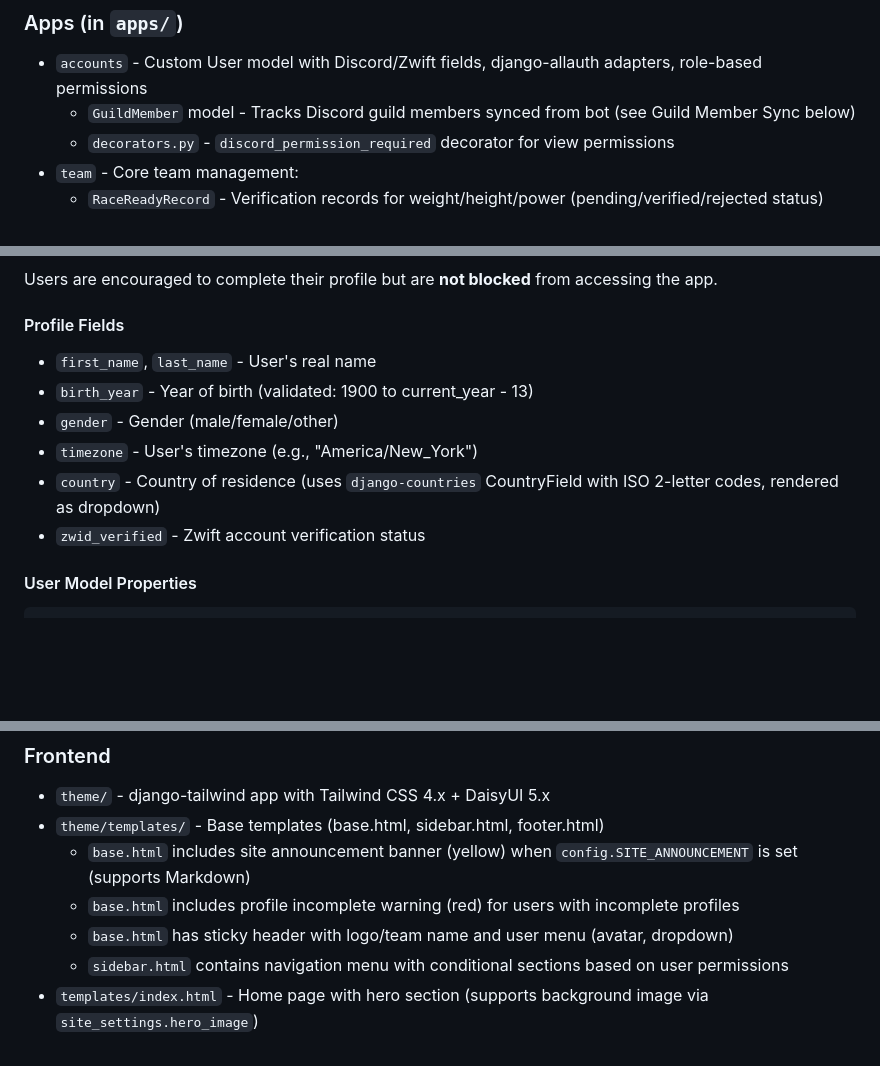
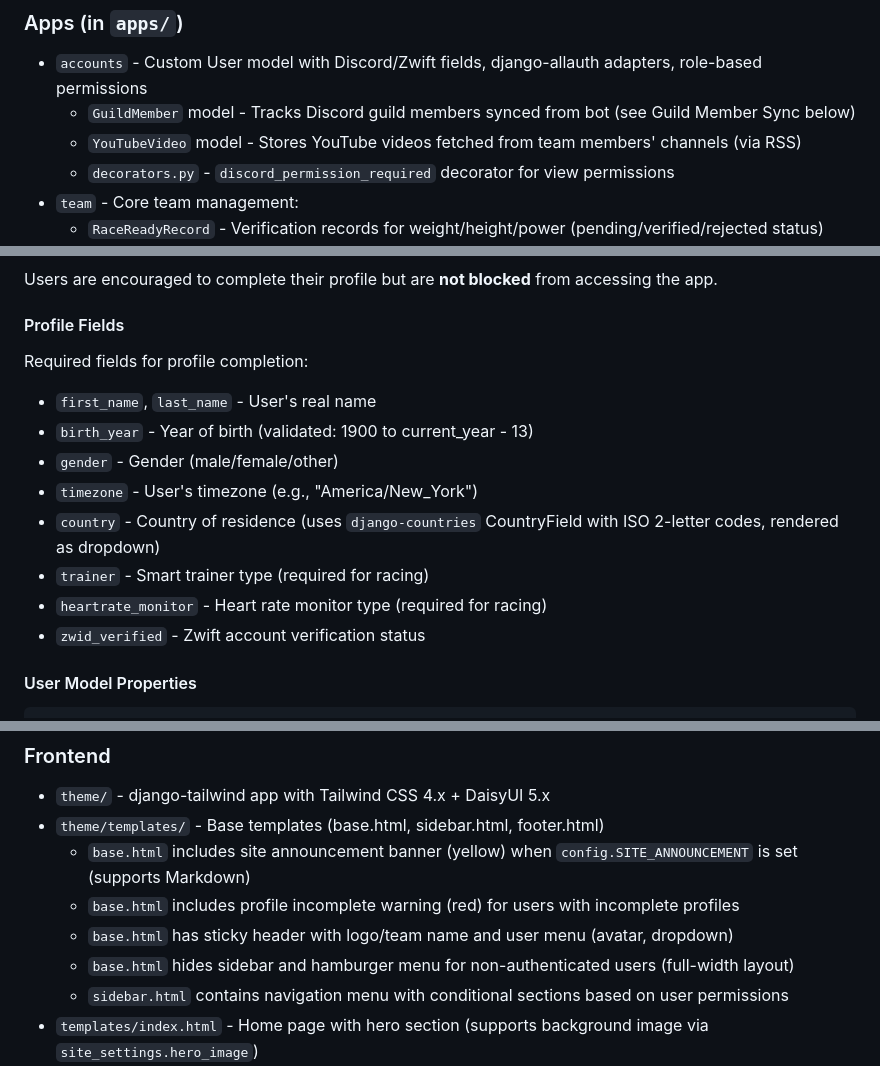
Before and after one commit to vincentdavis/GOTTA_BIKE_virtual_team_platform, a Markdown page: CLAUDE.md, 3 parts joined by grey strips. GitHub-like rendering; blank space fills up the shorter version.

Commit message:
Update claude

```diff
--- a/CLAUDE.md
+++ b/CLAUDE.md
@@ -94,6 +94,7 @@ WhiteNoise features:
 
 - `accounts` - Custom User model with Discord/Zwift fields, django-allauth adapters, role-based permissions
     - `GuildMember` model - Tracks Discord guild members synced from bot (see Guild Member Sync below)
+    - `YouTubeVideo` model - Stores YouTube videos fetched from team members' channels (via RSS)
     - `decorators.py` - `discord_permission_required` decorator for view permissions
 - `team` - Core team management:
     - `RaceReadyRecord` - Verification records for weight/height/power (pending/verified/rejected status)
@@ -192,11 +193,15 @@ Users are encouraged to complete their profile but are **not blocked** from acce
 
 #### Profile Fields
 
+Required fields for profile completion:
+
 - `first_name`, `last_name` - User's real name
 - `birth_year` - Year of birth (validated: 1900 to current_year - 13)
 - `gender` - Gender (male/female/other)
 - `timezone` - User's timezone (e.g., "America/New_York")
 - `country` - Country of residence (uses `django-countries` CountryField with ISO 2-letter codes, rendered as dropdown)
+- `trainer` - Smart trainer type (required for racing)
+- `heartrate_monitor` - Heart rate monitor type (required for racing)
 - `zwid_verified` - Zwift account verification status
 
 #### User Model Properties
@@ -492,6 +497,7 @@ curl -X POST -H "X-Cron-Key: your-key" https://domain.com/api/cron/task/update_t
     - `base.html` includes site announcement banner (yellow) when `config.SITE_ANNOUNCEMENT` is set (supports Markdown)
     - `base.html` includes profile incomplete warning (red) for users with incomplete profiles
     - `base.html` has sticky header with logo/team name and user menu (avatar, dropdown)
+    - `base.html` hides sidebar and hamburger menu for non-authenticated users (full-width layout)
     - `sidebar.html` contains navigation menu with conditional sections based on user permissions
 - `templates/index.html` - Home page with hero section (supports background image via `site_settings.hero_image`)
 - `templates/account/` - Auth templates (login, logout) with DaisyUI styling
```
Also changed, not shown: other parts of CLAUDE.md (+1 -0 lines).
